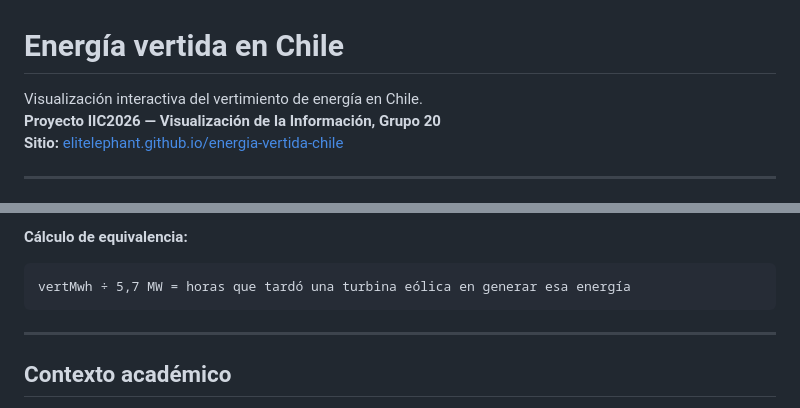
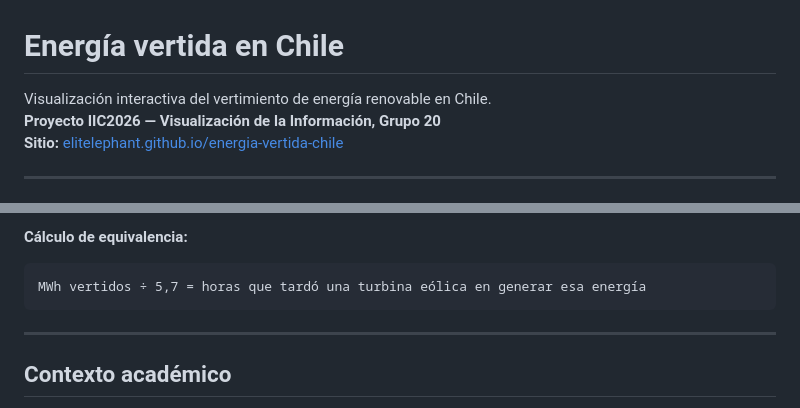
Before and after one commit to elitelephant/energia-vertida-chile, a Markdown page: README.md, 2 parts joined by grey strips. GitHub-like rendering.

````diff
--- a/README.md
+++ b/README.md
@@ -1,6 +1,6 @@
 # Energía vertida en Chile
 
-Visualización interactiva del vertimiento de energía en Chile.
+Visualización interactiva del vertimiento de energía renovable en Chile.
 **Proyecto IIC2026 — Visualización de la Información, Grupo 20**
 **Sitio:** [elitelephant.github.io/energia-vertida-chile](https://elitelephant.github.io/energia-vertida-chile)
 
@@ -78,7 +83,7 @@ Rotor: 163 m de diámetro. Velocidad de arranque: 3 m/s. Velocidad de corte: 26
 
 **Cálculo de equivalencia:**
 ```
-vertMwh ÷ 5,7 MW = horas que tardó una turbina eólica en generar esa energía
+MWh vertidos ÷ 5,7 = horas que tardó una turbina eólica en generar esa energía
 ```
 
 ---
````
Also changed, not shown: other parts of README.md (+17 -12 lines).
